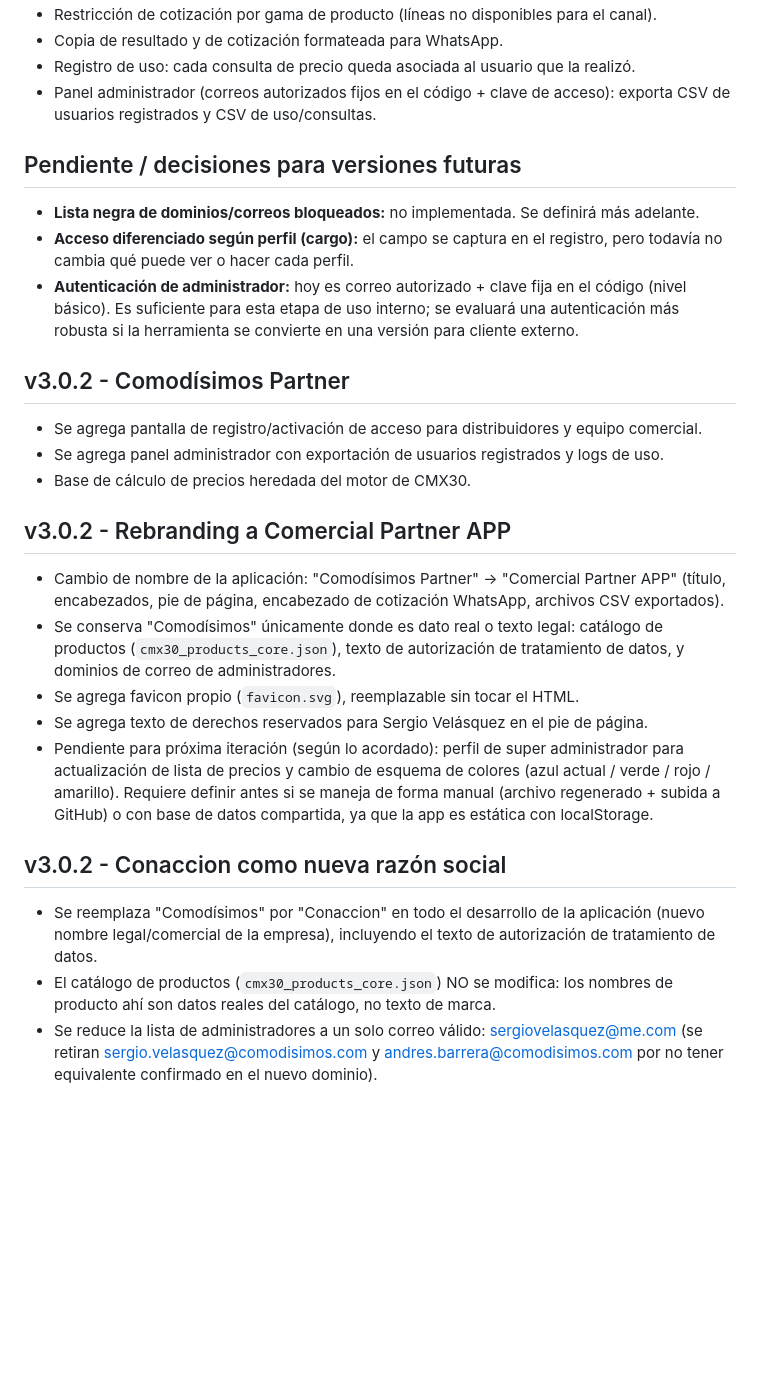
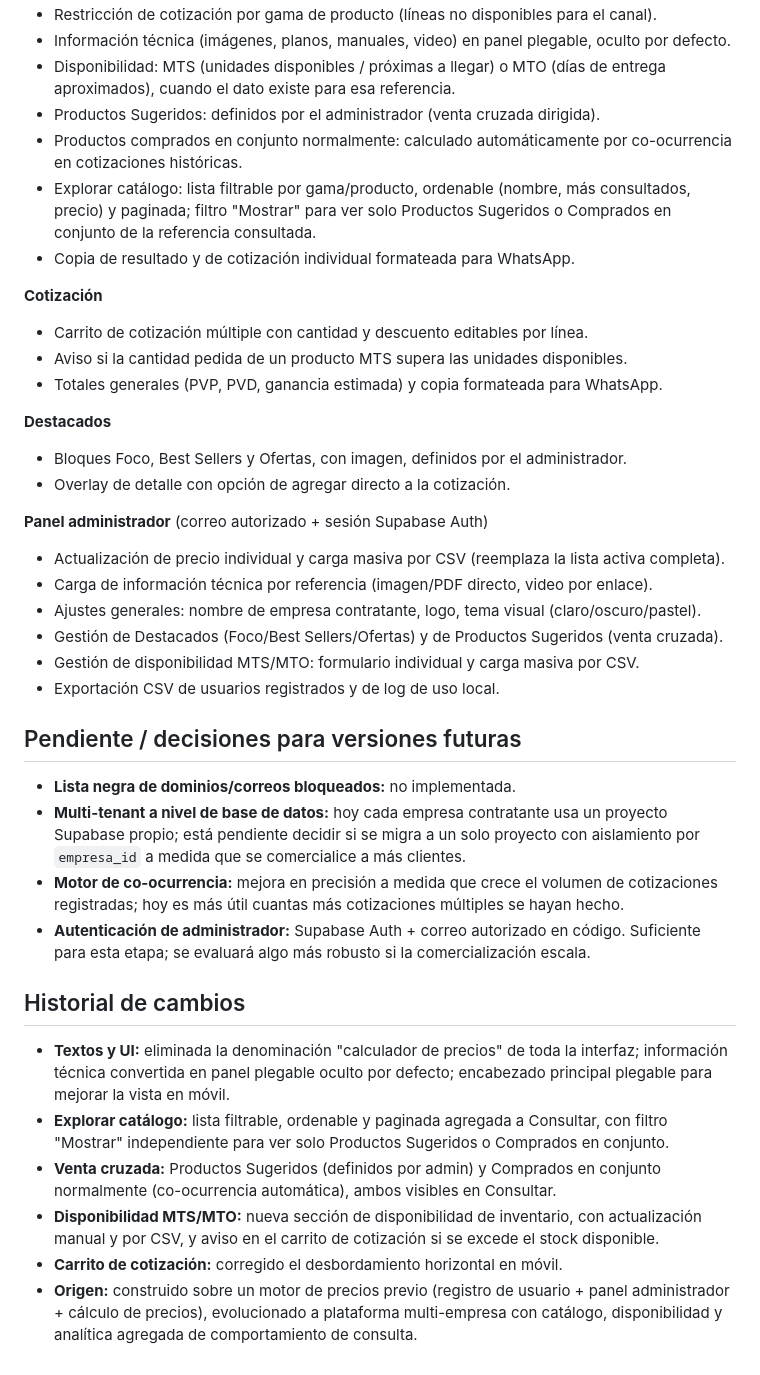
Before and after one commit to sergiovelarue/CMX-Partner, a Markdown page: readme.md, the part around one of its changes. Drawn GitHub-style; blank space fills up the shorter version.

```diff
--- a/readme.md
+++ b/readme.md
@@ -18,26 +46,39 @@ Construido sobre el motor de precios de CMX30. Mantiene la numeración de versi
 - Restricción de cotización por gama de producto (líneas no disponibles para el canal).
-- Copia de resultado y de cotización formateada para WhatsApp.
-- Registro de uso: cada consulta de precio queda asociada al usuario que la realizó.
-- Panel administrador (correos autorizados fijos en el código + clave de acceso): exporta CSV de usuarios registrados y CSV de uso/consultas.
+- Información técnica (imágenes, planos, manuales, video) en panel plegable, oculto por defecto.
+- Disponibilidad: MTS (unidades disponibles / próximas a llegar) o MTO (días de entrega aproximados), cuando el dato existe para esa referencia.
+- Productos Sugeridos: definidos por el administrador (venta cruzada dirigida).
+- Productos comprados en conjunto normalmente: calculado automáticamente por co-ocurrencia en cotizaciones históricas.
+- Explorar catálogo: lista filtrable por gama/producto, ordenable (nombre, más consultados, precio) y paginada; filtro "Mostrar" para ver solo Productos Sugeridos o Comprados en conjunto de la referencia consultada.
+- Copia de resultado y de cotización individual formateada para WhatsApp.
+
+**Cotización**
+- Carrito de cotización múltiple con cantidad y descuento editables por línea.
+- Aviso si la cantidad pedida de un producto MTS supera las unidades disponibles.
+- Totales generales (PVP, PVD, ganancia estimada) y copia formateada para WhatsApp.
+
+**Destacados**
+- Bloques Foco, Best Sellers y Ofertas, con imagen, definidos por el administrador.
+- Overlay de detalle con opción de agregar directo a la cotización.
+
+**Panel administrador** (correo autorizado + sesión Supabase Auth)
+- Actualización de precio individual y carga masiva por CSV (reemplaza la lista activa completa).
+- Carga de información técnica por referencia (imagen/PDF directo, video por enlace).
+- Ajustes generales: nombre de empresa contratante, logo, tema visual (claro/oscuro/pastel).
+- Gestión de Destacados (Foco/Best Sellers/Ofertas) y de Productos Sugeridos (venta cruzada).
+- Gestión de disponibilidad MTS/MTO: formulario individual y carga masiva por CSV.
+- Exportación CSV de usuarios registrados y de log de uso local.
 
 ## Pendiente / decisiones para versiones futuras
-- **Lista negra de dominios/correos bloqueados:** no implementada. Se definirá más adelante.
-- **Acceso diferenciado según perfil (cargo):** el campo se captura en el registro, pero todavía no cambia qué puede ver o hacer cada perfil.
-- **Autenticación de administrador:** hoy es correo autorizado + clave fija en el código (nivel básico). Es suficiente para esta etapa de uso interno; se evaluará una autenticación más robusta si la herramienta se convierte en una versión para cliente externo.
+- **Lista negra de dominios/correos bloqueados:** no implementada.
+- **Multi-tenant a nivel de base de datos:** hoy cada empresa contratante usa un proyecto Supabase propio; está pendiente decidir si se migra a un solo proyecto con aislamiento por `empresa_id` a medida que se comercialice a más clientes.
+- **Motor de co-ocurrencia:** mejora en precisión a medida que crece el volumen de cotizaciones registradas; hoy es más útil cuantas más cotizaciones múltiples se hayan hecho.
+- **Autenticación de administrador:** Supabase Auth + correo autorizado en código. Suficiente para esta etapa; se evaluará algo más robusto si la comercialización escala.
 
-## v3.0.2 - Comodísimos Partner
-- Se agrega pantalla de registro/activación de acceso para distribuidores y equipo comercial.
-- Se agrega panel administrador con exportación de usuarios registrados y logs de uso.
-- Base de cálculo de precios heredada del motor de CMX30.
+## Historial de cambios
 
-## v3.0.2 - Rebranding a Comercial Partner APP
-- Cambio de nombre de la aplicación: "Comodísimos Partner" → "Comercial Partner APP" (título, encabezados, pie de página, encabezado de cotización WhatsApp, archivos CSV exportados).
-- Se conserva "Comodísimos" únicamente donde es dato real o texto legal: catálogo de productos (`cmx30_products_core.json`), texto de autorización de tratamiento de datos, y dominios de correo de administradores.
-- Se agrega favicon propio (`favicon.svg`), reemplazable sin tocar el HTML.
-- Se agrega texto de derechos reservados para Sergio Velásquez en el pie de página.
-- Pendiente para próxima iteración (según lo acordado): perfil de super administrador para actualización de lista de precios y cambio de esquema de colores (azul actual / verde / rojo / amarillo). Requiere definir antes si se maneja de forma manual (archivo regenerado + subida a GitHub) o con base de datos compartida, ya que la app es estática con localStorage.
-
-## v3.0.2 - Conaccion como nueva razón social
-- Se reemplaza "Comodísimos" por "Conaccion" en todo el desarrollo de la aplicación (nuevo nombre legal/comercial de la empresa), incluyendo el texto de autorización de tratamiento de datos.
-- El catálogo de productos (`cmx30_products_core.json`) NO se modifica: los nombres de producto ahí son datos reales del catálogo, no texto de marca.
-- Se reduce la lista de administradores a un solo correo válido: sergiovelasquez@me.com (se retiran sergio.velasquez@comodisimos.com y andres.barrera@comodisimos.com por no tener equivalente confirmado en el nuevo dominio).
+- **Textos y UI:** eliminada la denominación "calculador de precios" de toda la interfaz; información técnica convertida en panel plegable oculto por defecto; encabezado principal plegable para mejorar la vista en móvil.
+- **Explorar catálogo:** lista filtrable, ordenable y paginada agregada a Consultar, con filtro "Mostrar" independiente para ver solo Productos Sugeridos o Comprados en conjunto.
+- **Venta cruzada:** Productos Sugeridos (definidos por admin) y Comprados en conjunto normalmente (co-ocurrencia automática), ambos visibles en Consultar.
+- **Disponibilidad MTS/MTO:** nueva sección de disponibilidad de inventario, con actualización manual y por CSV, y aviso en el carrito de cotización si se excede el stock disponible.
+- **Carrito de cotización:** corregido el desbordamiento horizontal en móvil.
+- **Origen:** construido sobre un motor de precios previo (registro de usuario + panel administrador + cálculo de precios), evolucionado a plataforma multi-empresa con catálogo, disponibilidad y analítica agregada de comportamiento de consulta.
```
Also changed, not shown: other parts of readme.md (+39 -11 lines).
